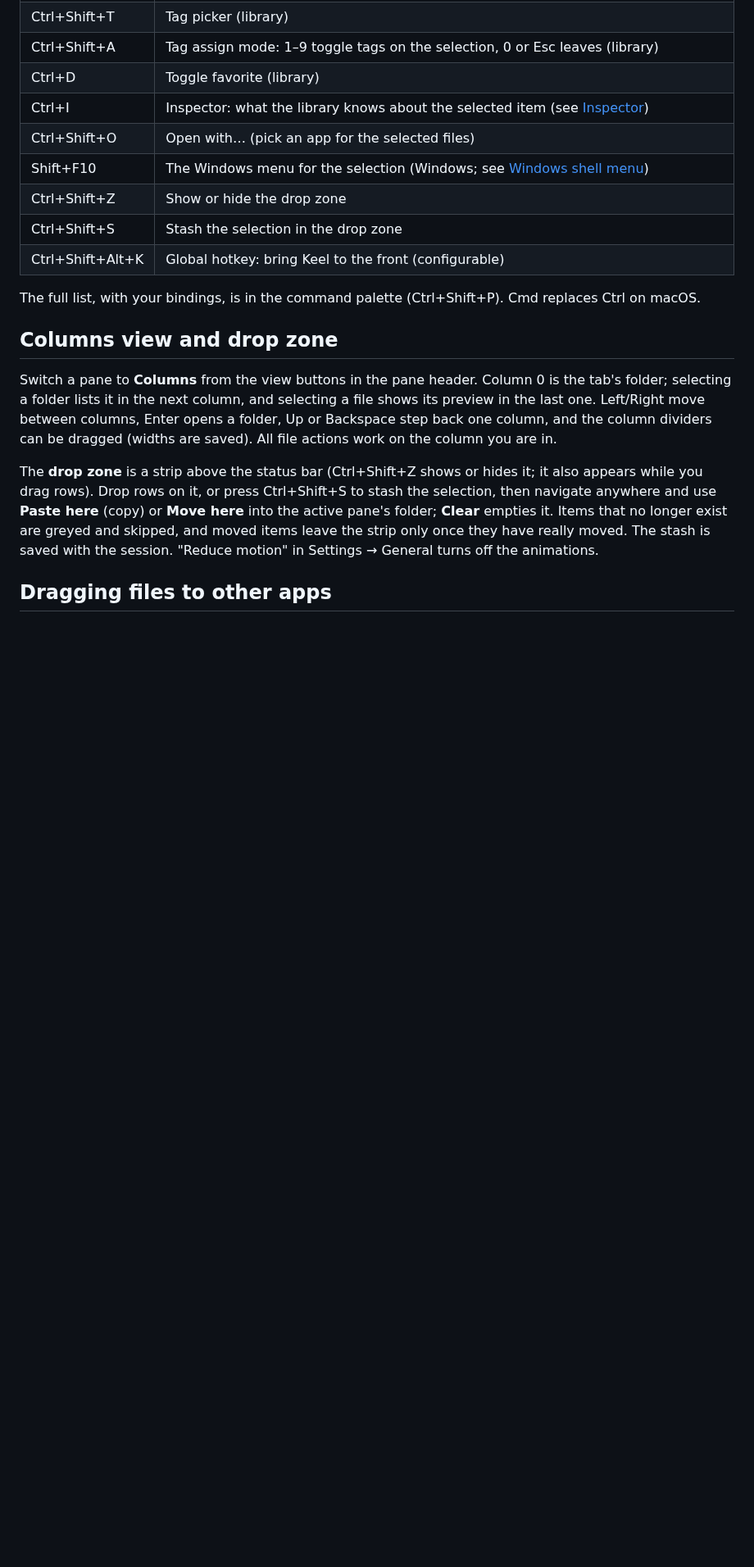
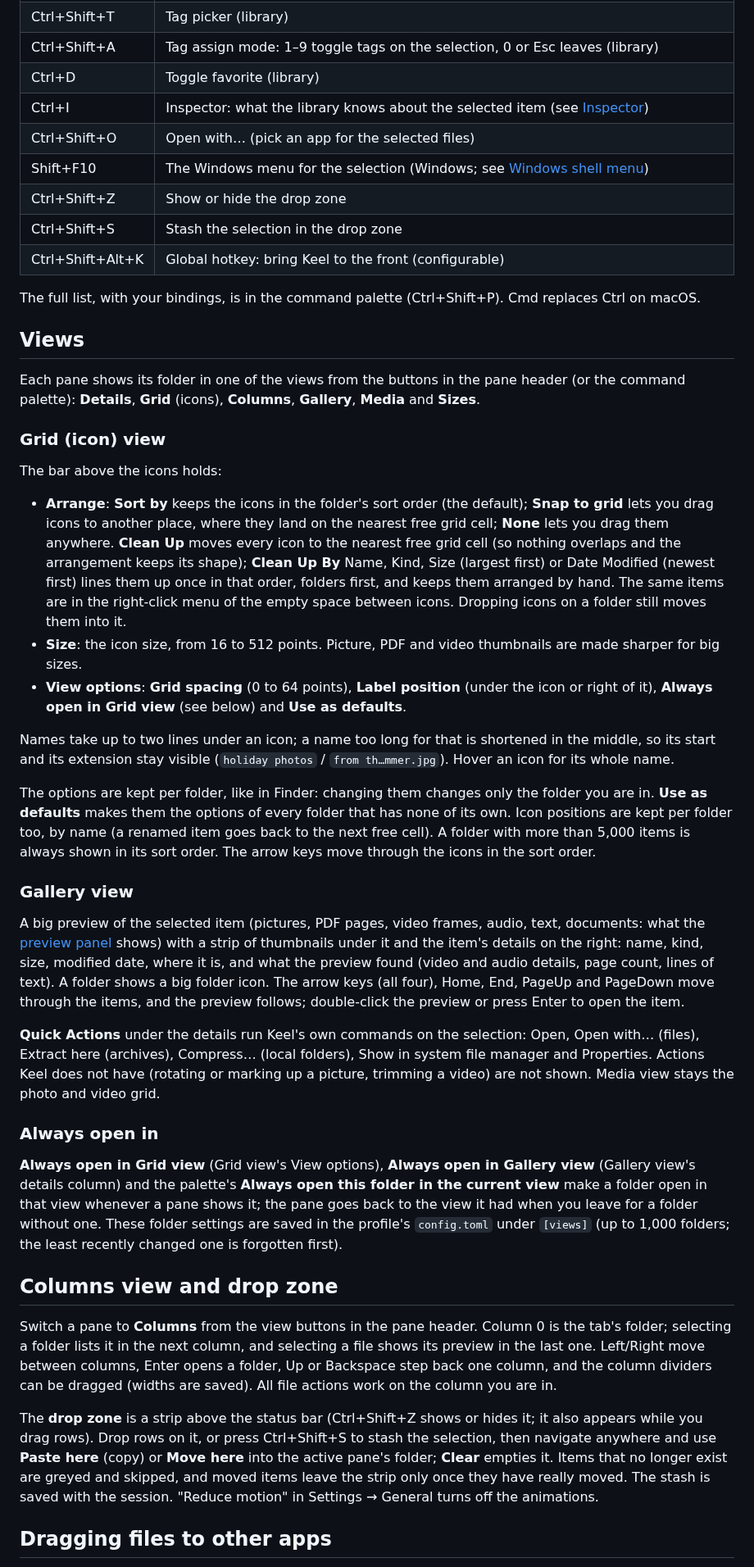
Before and after one commit to Runitupshawty/keel, a Markdown page: docs/files.md, the part around the change. Shown at 82% size. GitHub-like rendering; blank space fills up the shorter version.

Commit message:
docs: Finder views (grid arrangement, gallery, always open in)
Co-Authored-By: Claude Opus 5.5 <noreply@anthropic.com>

```diff
--- a/docs/files.md
+++ b/docs/files.md
@@ -20,6 +20,32 @@ Reference for the file panes and everything around them. The [getting-started gu
 | Ctrl+Shift+Alt+K | Global hotkey: bring Keel to the front (configurable) |
 
 The full list, with your bindings, is in the command palette (Ctrl+Shift+P). Cmd replaces Ctrl on macOS.
+
+## Views
+
+Each pane shows its folder in one of the views from the buttons in the pane header (or the command palette): **Details**, **Grid** (icons), **Columns**, **Gallery**, **Media** and **Sizes**.
+
+### Grid (icon) view
+
+The bar above the icons holds:
+
+- **Arrange**: **Sort by** keeps the icons in the folder's sort order (the default); **Snap to grid** lets you drag icons to another place, where they land on the nearest free grid cell; **None** lets you drag them anywhere. **Clean Up** moves every icon to the nearest free grid cell (so nothing overlaps and the arrangement keeps its shape); **Clean Up By** Name, Kind, Size (largest first) or Date Modified (newest first) lines them up once in that order, folders first, and keeps them arranged by hand. The same items are in the right-click menu of the empty space between icons. Dropping icons on a folder still moves them into it.
+- **Size**: the icon size, from 16 to 512 points. Picture, PDF and video thumbnails are made sharper for big sizes.
+- **View options**: **Grid spacing** (0 to 64 points), **Label position** (under the icon or right of it), **Always open in Grid view** (see below) and **Use as defaults**.
+
+Names take up to two lines under an icon; a name too long for that is shortened in the middle, so its start and its extension stay visible (`holiday photos` / `from th…mmer.jpg`). Hover an icon for its whole name.
+
+The options are kept per folder, like in Finder: changing them changes only the folder you are in. **Use as defaults** makes them the options of every folder that has none of its own. Icon positions are kept per folder too, by name (a renamed item goes back to the next free cell). A folder with more than 5,000 items is always shown in its sort order. The arrow keys move through the icons in the sort order.
+
+### Gallery view
+
+A big preview of the selected item (pictures, PDF pages, video frames, audio, text, documents: what the [preview panel](getting-started.md) shows) with a strip of thumbnails under it and the item's details on the right: name, kind, size, modified date, where it is, and what the preview found (video and audio details, page count, lines of text). A folder shows a big folder icon. The arrow keys (all four), Home, End, PageUp and PageDown move through the items, and the preview follows; double-click the preview or press Enter to open the item.
+
+**Quick Actions** under the details run Keel's own commands on the selection: Open, Open with… (files), Extract here (archives), Compress… (local folders), Show in system file manager and Properties. Actions Keel does not have (rotating or marking up a picture, trimming a video) are not shown. Media view stays the photo and video grid.
+
+### Always open in
+
+**Always open in Grid view** (Grid view's View options), **Always open in Gallery view** (Gallery view's details column) and the palette's **Always open this folder in the current view** make a folder open in that view whenever a pane shows it; the pane goes back to the view it had when you leave for a folder without one. These folder settings are saved in the profile's `config.toml` under `[views]` (up to 1,000 folders; the least recently changed one is forgotten first).
 
 ## Columns view and drop zone
 
```
Also changed, not shown: CHANGELOG.md (+9 -0 lines).
